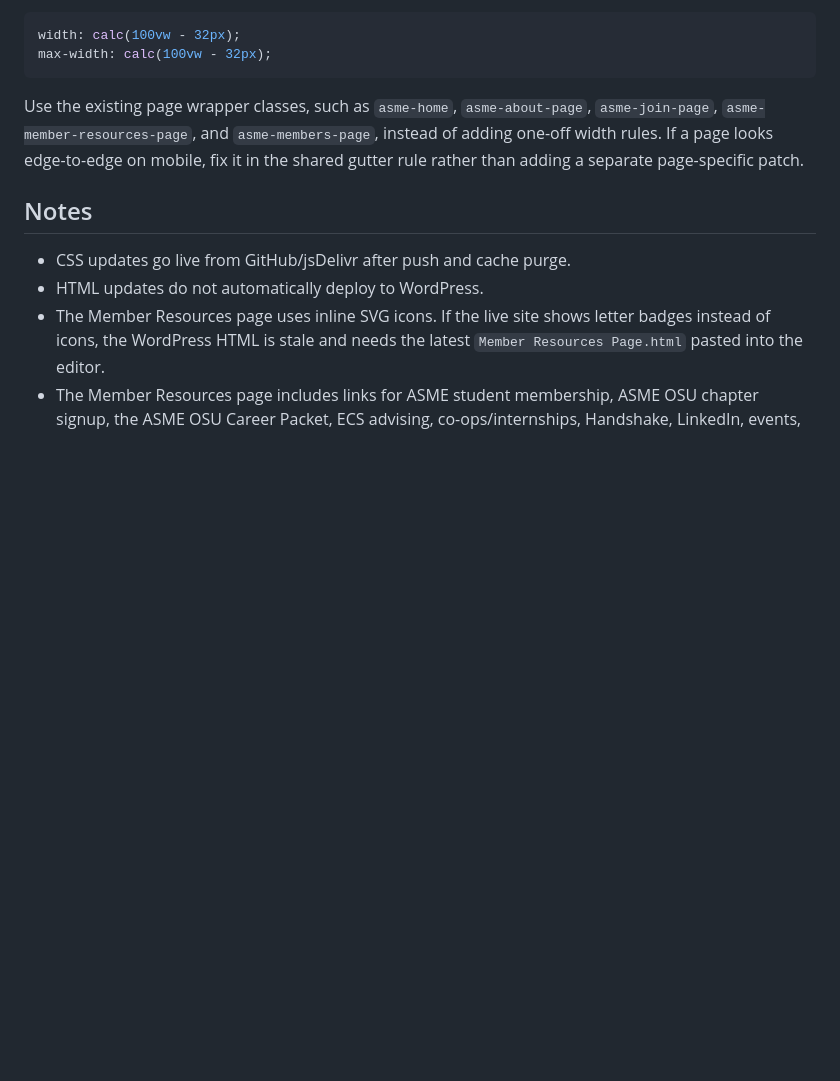
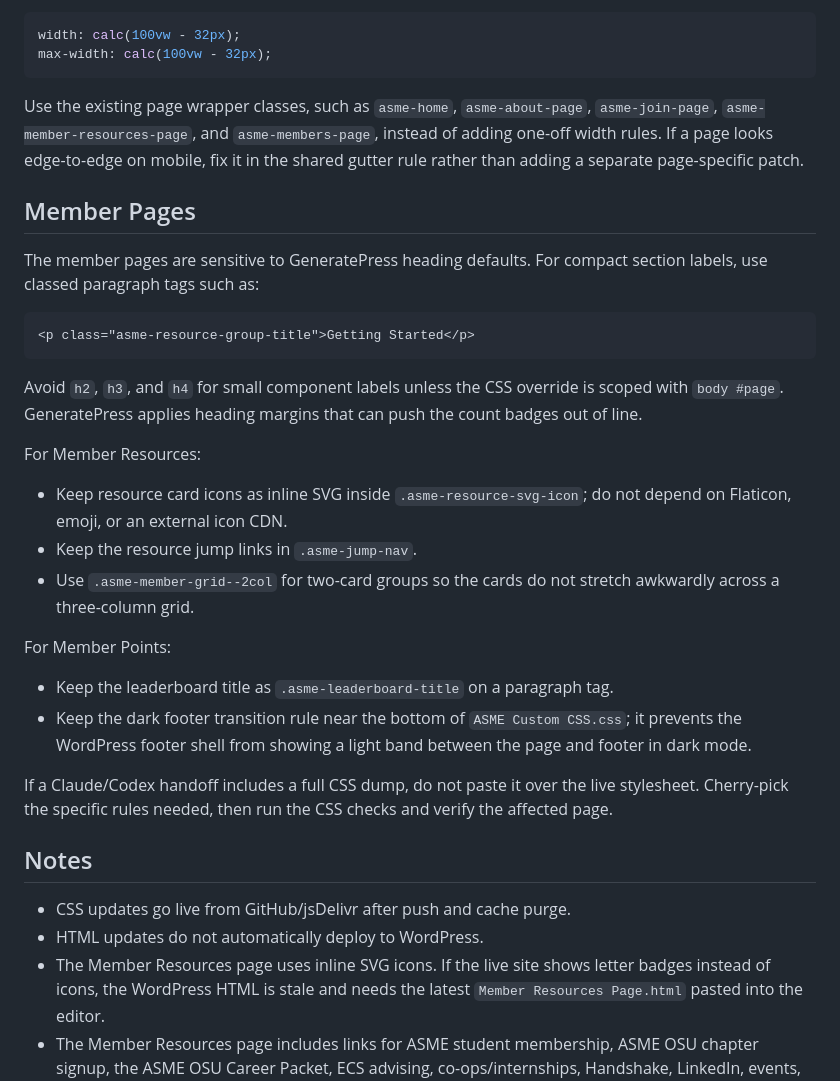
Before and after one commit to ASME-OSU/ASME-OSU-Website, a Markdown page: README.md, the part around the change. Drawn GitHub-style; blank space fills up the shorter version.

Commit message:
Document member page implementation notes

````diff
--- a/README.md
+++ b/README.md
@@ -71,6 +71,29 @@ max-width: calc(100vw - 32px);
 
 Use the existing page wrapper classes, such as `asme-home`, `asme-about-page`, `asme-join-page`, `asme-member-resources-page`, and `asme-members-page`, instead of adding one-off width rules. If a page looks edge-to-edge on mobile, fix it in the shared gutter rule rather than adding a separate page-specific patch.
 
+## Member Pages
+
+The member pages are sensitive to GeneratePress heading defaults. For compact section labels, use classed paragraph tags such as:
+
+```html
+<p class="asme-resource-group-title">Getting Started</p>
+```
+
+Avoid `h2`, `h3`, and `h4` for small component labels unless the CSS override is scoped with `body #page`. GeneratePress applies heading margins that can push the count badges out of line.
+
+For Member Resources:
+
+- Keep resource card icons as inline SVG inside `.asme-resource-svg-icon`; do not depend on Flaticon, emoji, or an external icon CDN.
+- Keep the resource jump links in `.asme-jump-nav`.
+- Use `.asme-member-grid--2col` for two-card groups so the cards do not stretch awkwardly across a three-column grid.
+
+For Member Points:
+
+- Keep the leaderboard title as `.asme-leaderboard-title` on a paragraph tag.
+- Keep the dark footer transition rule near the bottom of `ASME Custom CSS.css`; it prevents the WordPress footer shell from showing a light band between the page and footer in dark mode.
+
+If a Claude/Codex handoff includes a full CSS dump, do not paste it over the live stylesheet. Cherry-pick the specific rules needed, then run the CSS checks and verify the affected page.
+
 ## Notes
 
 - CSS updates go live from GitHub/jsDelivr after push and cache purge.
````
